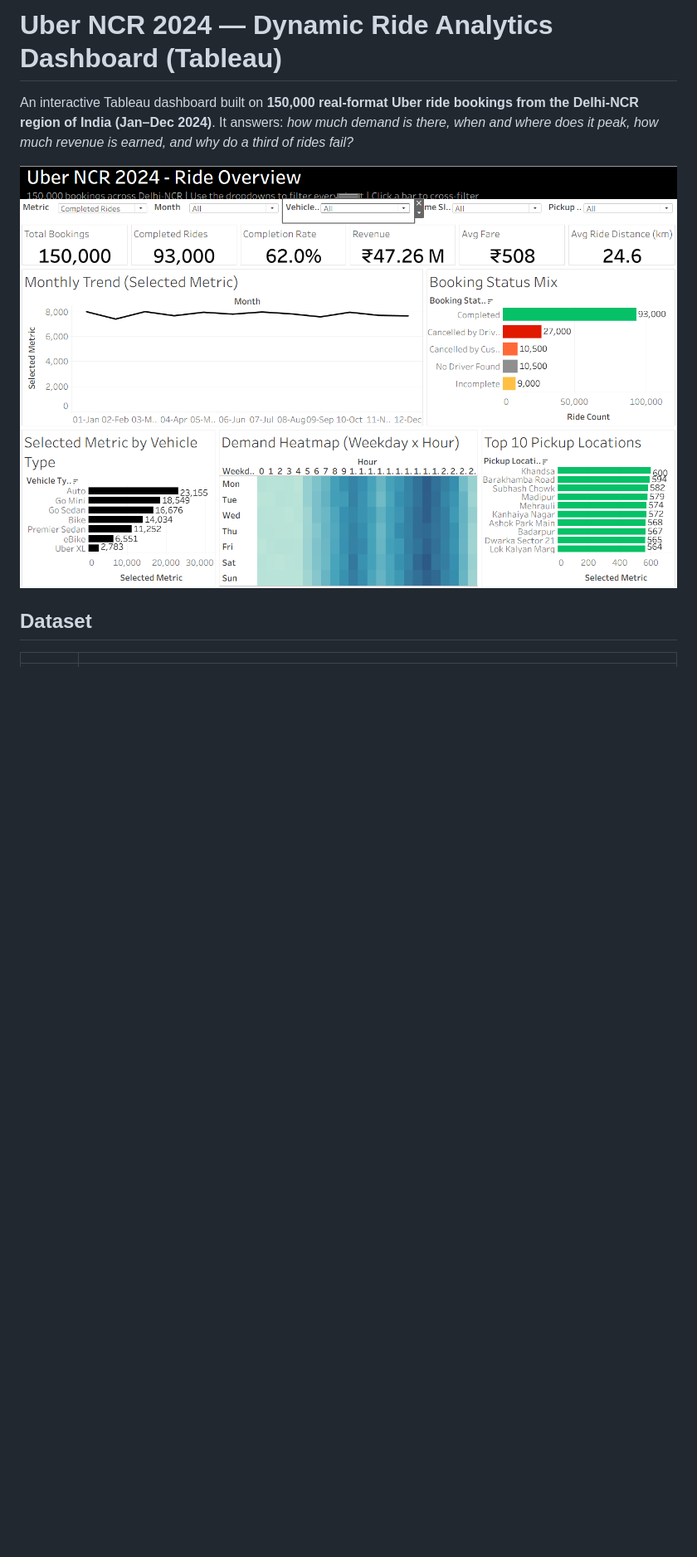
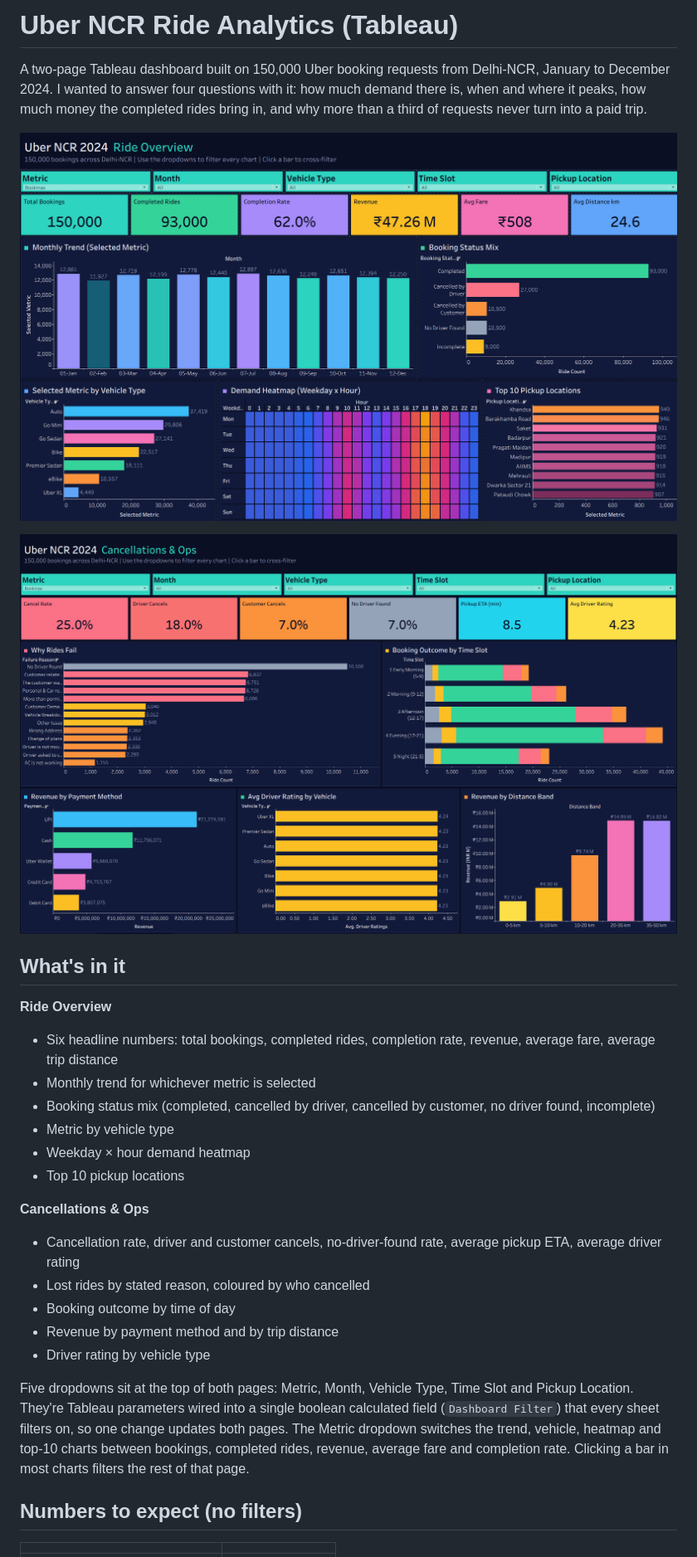
Before and after one commit to AmanM0205/Uber_NCR_Dashboard, a Markdown page: README.md, the part around one of its changes. Shown at 83% size. Drawn GitHub-style; pictures changed too: images/cancellations.png (added), images/ride_overview.png; blank space fills up the shorter version.

Commit message:
Colour theme, full-screen layout, screenshots and README

```diff
--- a/README.md
+++ b/README.md
@@ -1,10 +1,31 @@
-# Uber NCR 2024 — Dynamic Ride Analytics Dashboard (Tableau)
+# Uber NCR Ride Analytics (Tableau)
 
-An interactive Tableau dashboard built on **150,000 real-format Uber ride bookings from the Delhi-NCR region of India (Jan–Dec 2024)**. It answers: *how much demand is there, when and where does it peak, how much revenue is earned, and why do a third of rides fail?*
+A two-page Tableau dashboard built on 150,000 Uber booking requests from Delhi-NCR, January to December 2024. I wanted to answer four questions with it: how much demand there is, when and where it peaks, how much money the completed rides bring in, and why more than a third of requests never turn into a paid trip.
 
 ![Ride Overview dashboard](images/ride_overview.png)
 
-## Dataset
+![Cancellations & Ops dashboard](images/cancellations.png)
+
+## What's in it
+
+**Ride Overview**
+- Six headline numbers: total bookings, completed rides, completion rate, revenue, average fare, average trip distance
+- Monthly trend for whichever metric is selected
+- Booking status mix (completed, cancelled by driver, cancelled by customer, no driver found, incomplete)
+- Metric by vehicle type
+- Weekday × hour demand heatmap
+- Top 10 pickup locations
+
+**Cancellations & Ops**
+- Cancellation rate, driver and customer cancels, no-driver-found rate, average pickup ETA, average driver rating
+- Lost rides by stated reason, coloured by who cancelled
+- Booking outcome by time of day
+- Revenue by payment method and by trip distance
+- Driver rating by vehicle type
+
+Five dropdowns sit at the top of both pages: Metric, Month, Vehicle Type, Time Slot and Pickup Location. They're Tableau parameters wired into a single boolean calculated field (`Dashboard Filter`) that every sheet filters on, so one change updates both pages. The Metric dropdown switches the trend, vehicle, heatmap and top-10 charts between bookings, completed rides, revenue, average fare and completion rate. Clicking a bar in most charts filters the rest of that page.
+
+## Numbers to expect (no filters)
 
 | | |
 |---|---|
```
Also changed, not shown: other parts of README.md (+54 -116 lines), 4 other files.
